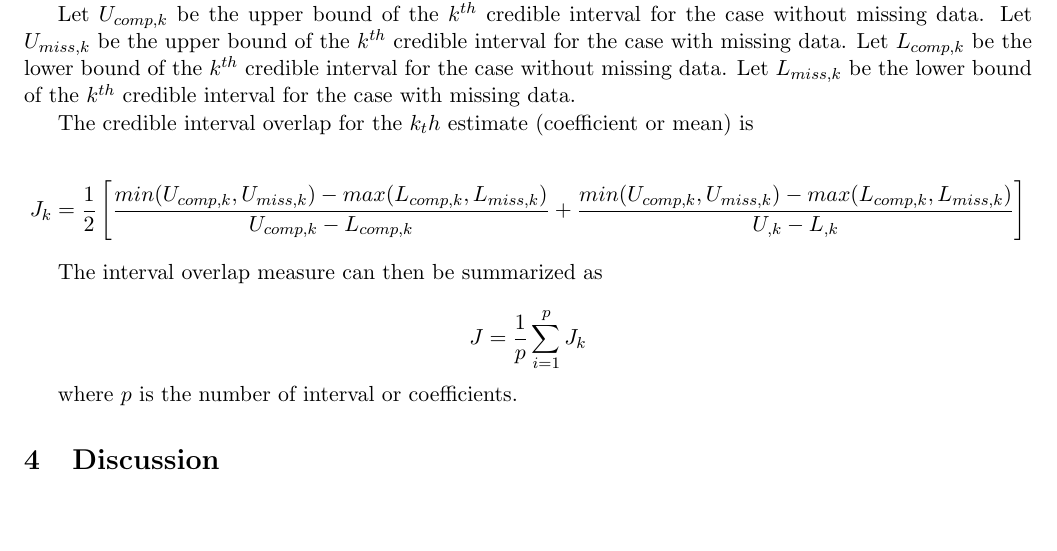
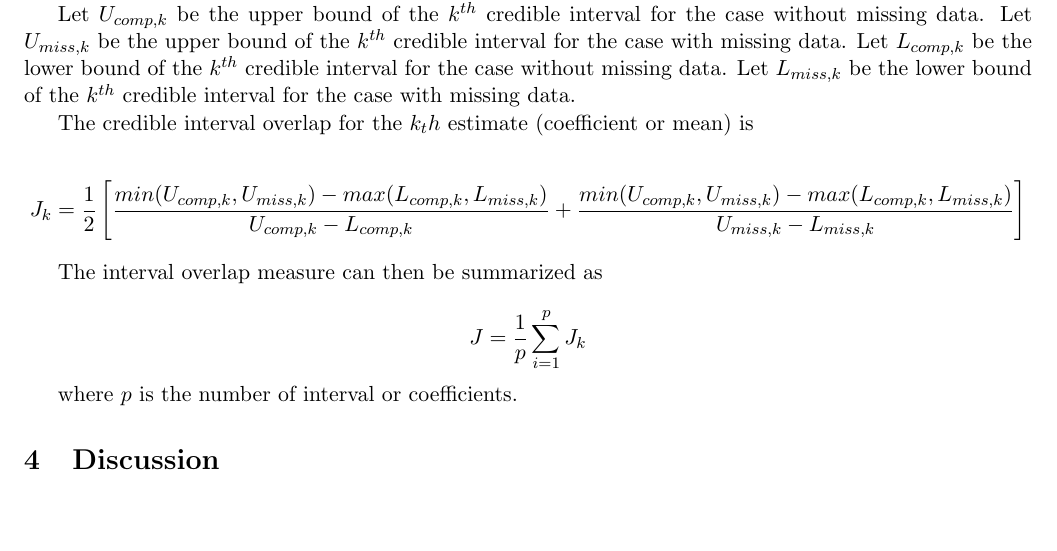
Before and after one commit to lbotti319/bayesian_math_scores, a LaTeX document (outline.tex): part of page 2 of 3, cut so that both start at the same text. Compiled offline with pdfLaTeX.

Commit message:
results/

```diff
--- a/outline.tex
+++ b/outline.tex
@@ -73,7 +73,7 @@ Let $U_{comp,k}$ be the upper bound of the $k^{th}$ credible interval for the ca
 
 The credible interval overlap for the $k_th$ estimate (coefficient or mean) is
 
-$$J_k = \frac{1}{2}\left[\frac{min(U_{comp,k}, U_{miss,k}) - max(L_{comp,k}, L_{miss,k})}{U_{comp,k} - L_{comp,k}} + \frac{min(U_{comp,k}, U_{miss,k}) - max(L_{comp,k}, L_{miss,k})}{U_{,k} - L_{,k}}\right]$$
+$$J_k = \frac{1}{2}\left[\frac{min(U_{comp,k}, U_{miss,k}) - max(L_{comp,k}, L_{miss,k})}{U_{comp,k} - L_{comp,k}} + \frac{min(U_{comp,k}, U_{miss,k}) - max(L_{comp,k}, L_{miss,k})}{U_{miss,k} - L_{miss,k}}\right]$$
 
 The interval overlap measure can then be summarized as
 
```
Also changed, not shown: outline.pdf.
